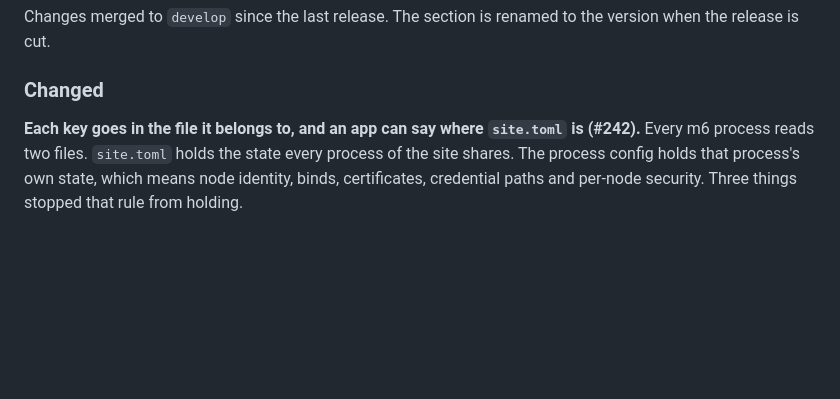
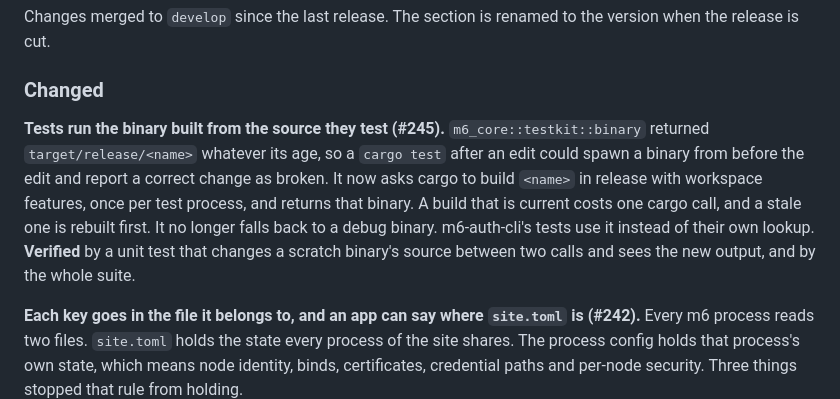
Before and after one commit to mgrosvenor/m6, a Markdown page: CHANGELOG.md, the part around the change. GitHub-like rendering; blank space fills up the shorter version.

```diff
--- a/CHANGELOG.md
+++ b/CHANGELOG.md
@@ -18,6 +18,14 @@ Changes merged to `develop` since the last release. The section is renamed to
 the version when the release is cut.
 
 ### Changed
+
+**Tests run the binary built from the source they test (#245).**
+`m6_core::testkit::binary` returned `target/release/<name>` whatever its age, so a `cargo test` after an edit could spawn a binary from before the edit and report a correct change as broken.
+It now asks cargo to build `<name>` in release with workspace features, once per test process, and returns that binary.
+A build that is current costs one cargo call, and a stale one is rebuilt first.
+It no longer falls back to a debug binary.
+m6-auth-cli's tests use it instead of their own lookup.
+**Verified** by a unit test that changes a scratch binary's source between two calls and sees the new output, and by the whole suite.
 
 **Each key goes in the file it belongs to, and an app can say where `site.toml` is (#242).**
 Every m6 process reads two files.
```
Also changed, not shown: docs/m6-testing.md (+6 -2 lines).
